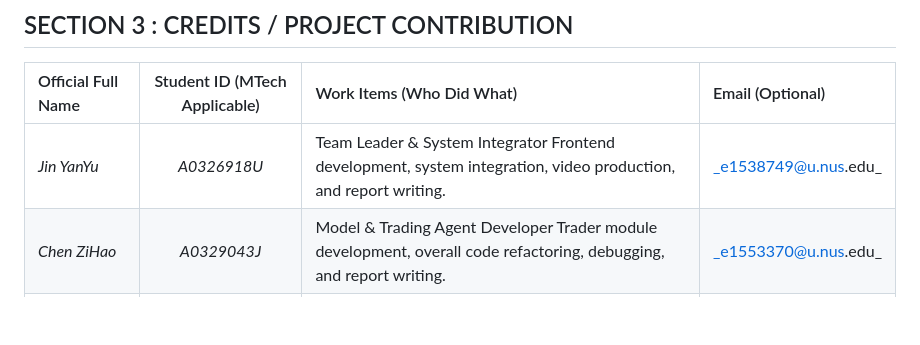
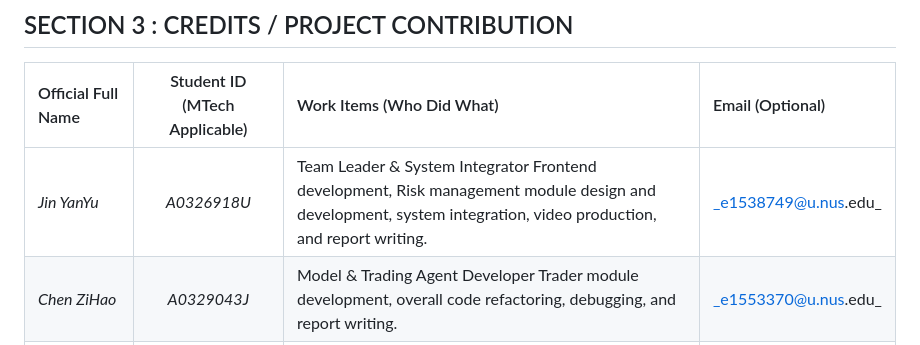
Before and after one commit to Enicul/MarketLens, a Markdown page: README.md, the part around the change. Rendered like a GitHub page; blank space fills up the shorter version.

Commit message:
Update project contributions in README
Updated contributions for Jin YanYu to include risk management module design and development.

```diff
--- a/README.md
+++ b/README.md
@@ -31,7 +31,7 @@ Our team had an incredible experience bringing this project to life, successfull
 
 | Official Full Name  | Student ID (MTech Applicable)  | Work Items (Who Did What) | Email (Optional) |
 | :------------ |:---------------:| :-----| :-----|
-| _Jin YanYu_ | _A0326918U_ | Team Leader & System Integrator Frontend development, system integration, video production, and report writing. | _e1538749@u.nus.edu_ |
+| _Jin YanYu_ | _A0326918U_ | Team Leader & System Integrator Frontend development, Risk management module design and development, system integration, video production, and report writing. | _e1538749@u.nus.edu_ |
 | _Chen ZiHao_ | _A0329043J_ | Model & Trading Agent Developer Trader module development, overall code refactoring, debugging, and report writing. | _e1553370@u.nus.edu_ |
 | _Fu HaoXiang_ | _A0328896E_ | System Architect & Module Developer Analyst and Researcher module design and development, and report writing. | _e1553223@u.nus.edu_ |
 | _Li Lin_ | _A0327882R_ | Backend Developer Analyst and Researcher module development, promotional video, and report writing. | _e1546637@u.nus.edu_ |
```
